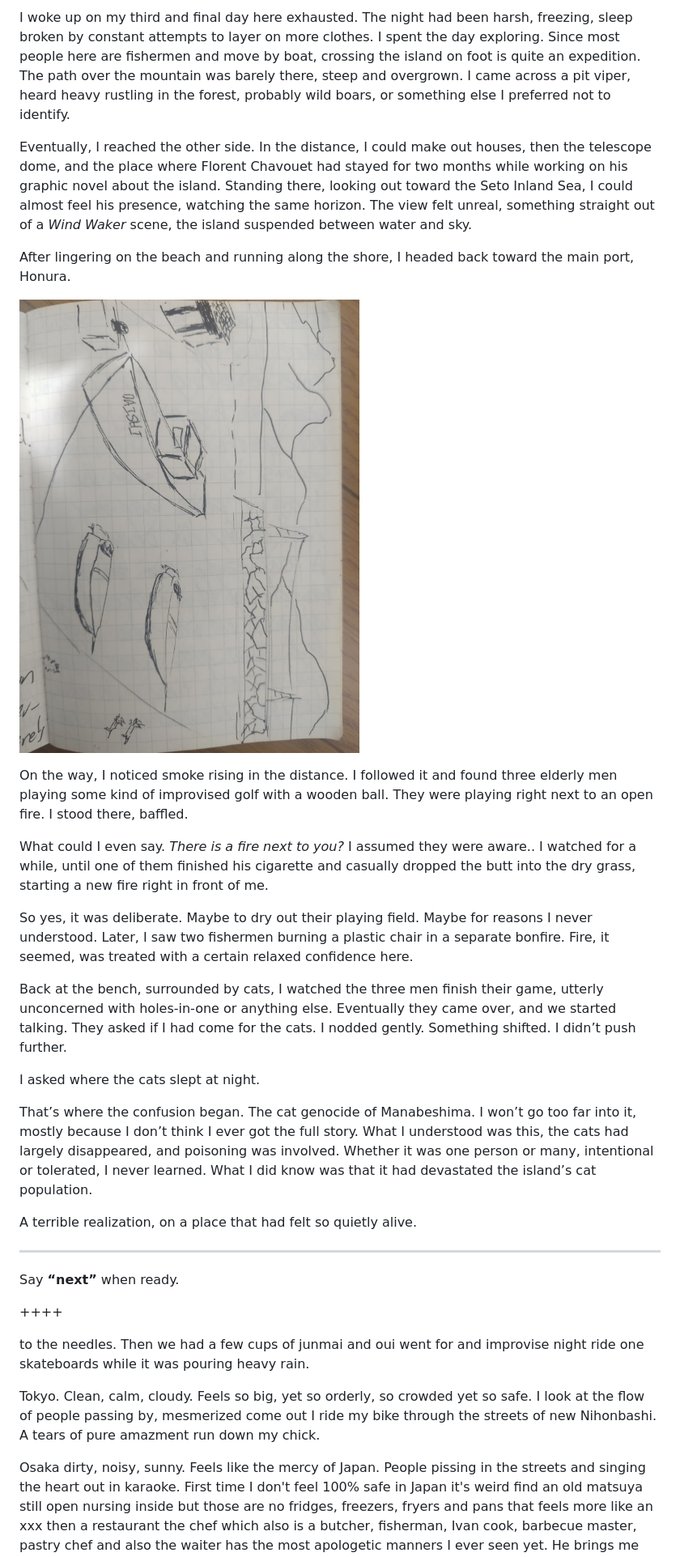
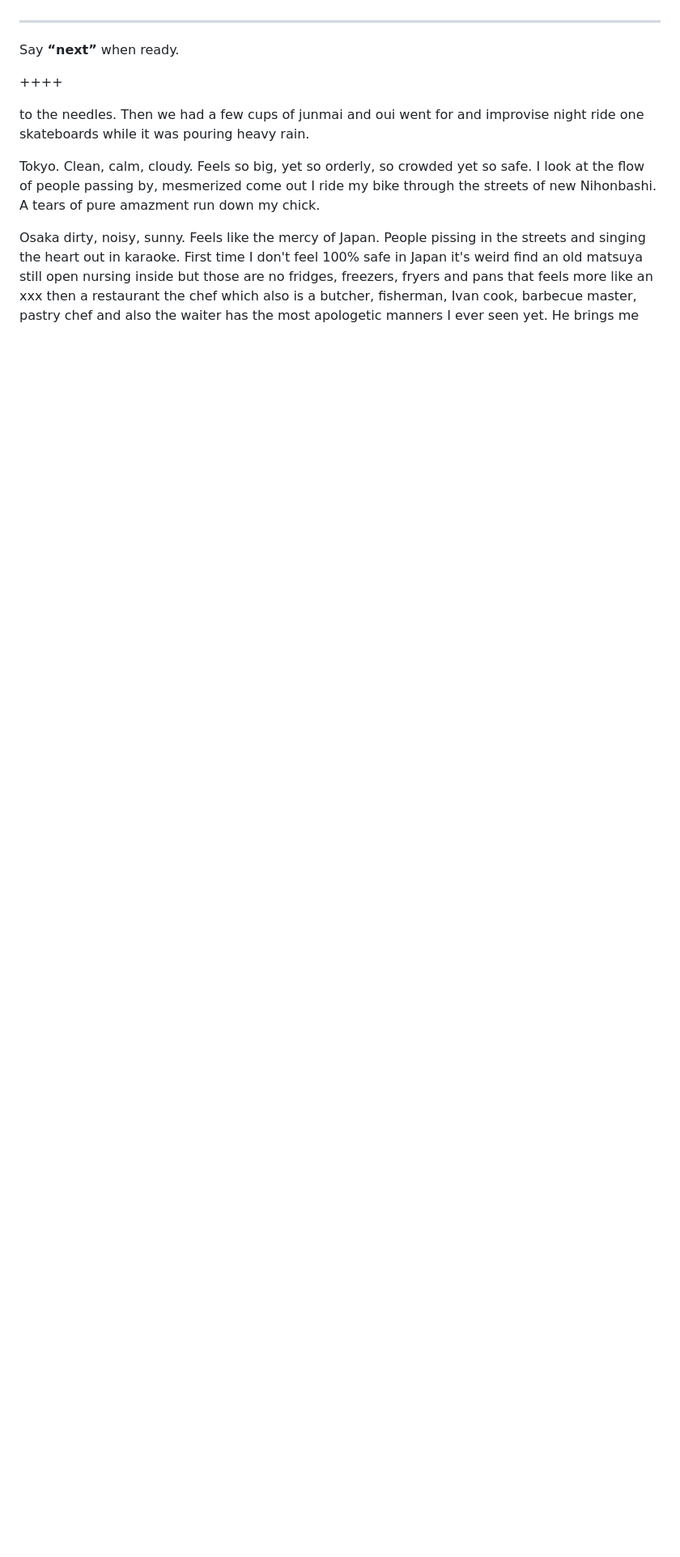
Before and after one commit to munoztd0/Notes_from_a_Moving_Silence, a Markdown page: XX. Notes from a Moving Silence.md, the part around one of its changes. Shown at 81% size. Rendered like a GitHub page; blank space fills up the shorter version.

Commit message:
create/update 'XX. Notes from a Moving Silence.md' file

```diff
--- a/XX. Notes from a Moving Silence.md
+++ b/XX. Notes from a Moving Silence.md
@@ -17,24 +3,3 @@ As night settled, fishing boats returned one by one. I barely saw them arrive, b
-I woke up on my third and final day here exhausted. The night had been harsh, freezing, sleep broken by constant attempts to layer on more clothes. I spent the day exploring. Since most people here are fishermen and move by boat, crossing the island on foot is quite an expedition. The path over the mountain was barely there, steep and overgrown. I came across a pit viper, heard heavy rustling in the forest, probably wild boars, or something else I preferred not to identify.
-
-Eventually, I reached the other side. In the distance, I could make out houses, then the telescope dome, and the place where Florent Chavouet had stayed for two months while working on his graphic novel about the island. Standing there, looking out toward the Seto Inland Sea, I could almost feel his presence, watching the same horizon. The view felt unreal, something straight out of a _Wind Waker_ scene, the island suspended between water and sky.
-
-After lingering on the beach and running along the shore, I headed back toward the main port, Honura.
-
-![image](.attachments/49827e50dbe02169b60d58800a8d598fa6aec2df.jpeg)
-
-On the way, I noticed smoke rising in the distance. I followed it and found three elderly men playing some kind of improvised golf with a wooden ball. They were playing right next to an open fire. I stood there, baffled.
-
-What could I even say. _There is a fire next to you?_ I assumed they were aware.. I watched for a while, until one of them finished his cigarette and casually dropped the butt into the dry grass, starting a new fire right in front of me.
-
-So yes, it was deliberate. Maybe to dry out their playing field. Maybe for reasons I never understood. Later, I saw two fishermen burning a plastic chair in a separate bonfire. Fire, it seemed, was treated with a certain relaxed confidence here.
-
-Back at the bench, surrounded by cats, I watched the three men finish their game, utterly unconcerned with holes-in-one or anything else. Eventually they came over, and we started talking. They asked if I had come for the cats. I nodded gently. Something shifted. I didn’t push further.
-
-I asked where the cats slept at night.
-
-That’s where the confusion began. The cat genocide of Manabeshima. I won’t go too far into it, mostly because I don’t think I ever got the full story. What I understood was this, the cats had largely disappeared, and poisoning was involved. Whether it was one person or many, intentional or tolerated, I never learned. What I did know was that it had devastated the island’s cat population.
-
-A terrible realization, on a place that had felt so quietly alive.
 
 
 
```
Also changed, not shown: other parts of XX. Notes from a Moving Silence.md (+0 -14 lines).
